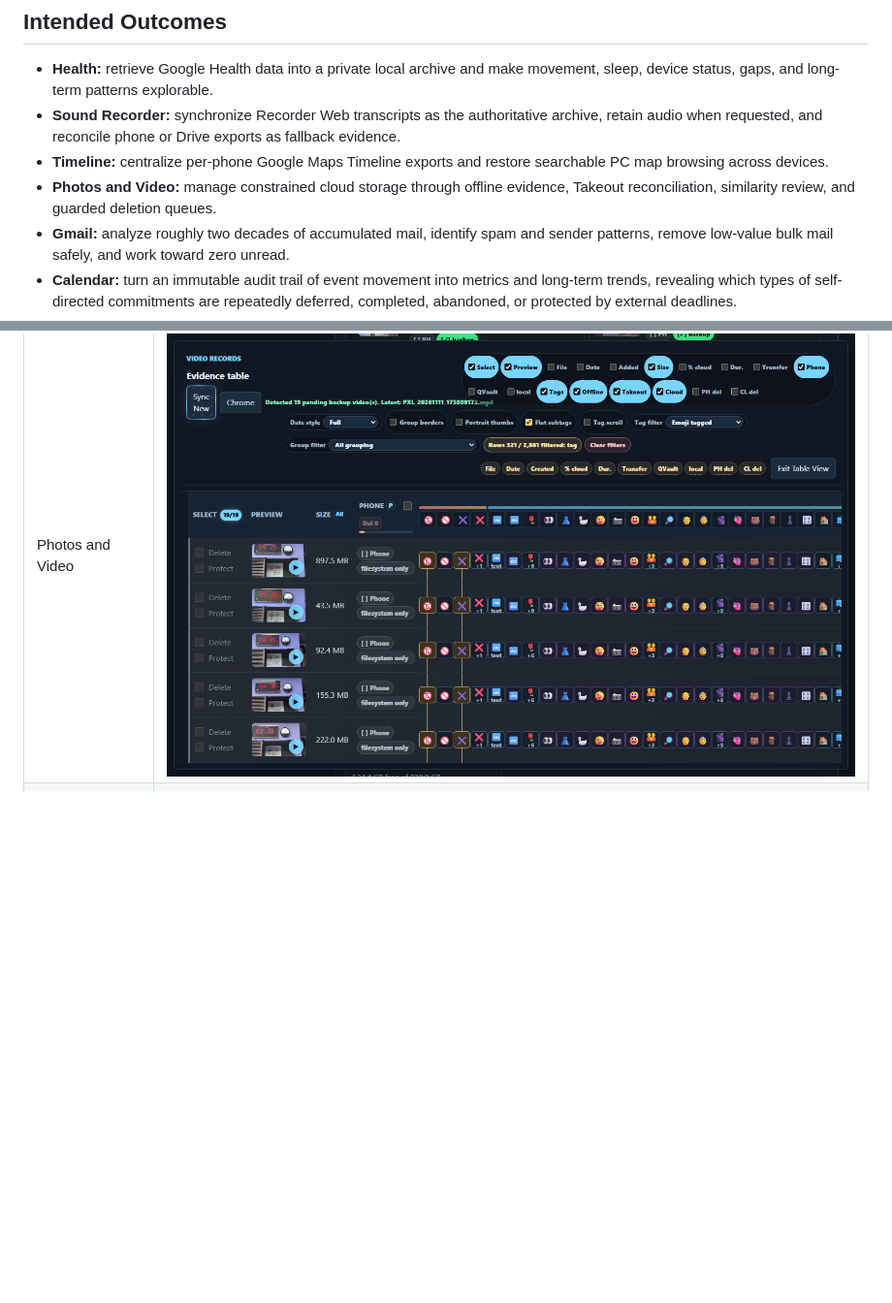
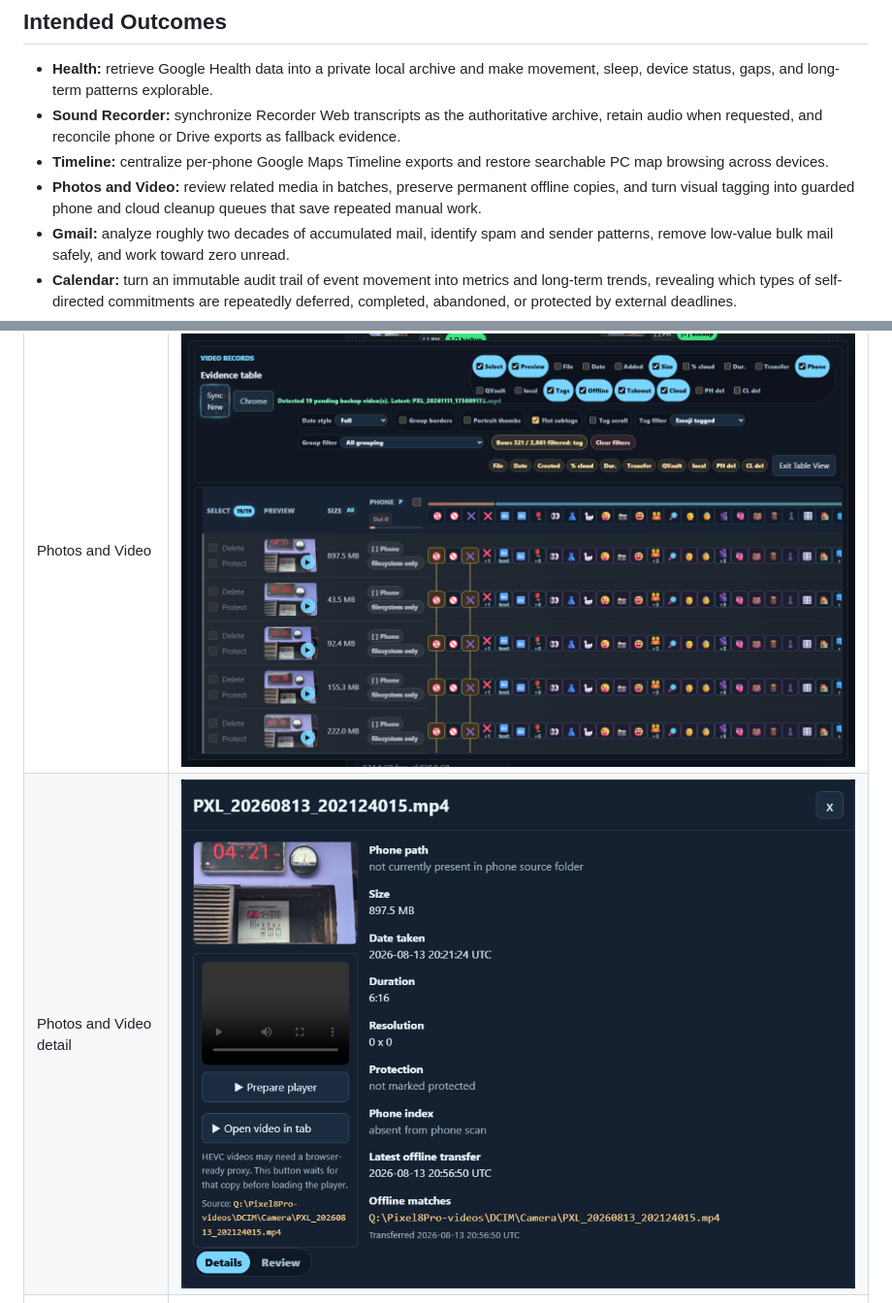
Before and after one commit to nastajus/google-operations-hub, a Markdown page: README.md, 2 parts joined by grey strips. Shown at 97% size. Rendered like a GitHub page; pictures changed too: docs/assets/images/photos-media-detail.png (added); folded sections open; blank space fills up the shorter version.

Commit message:
docs: explain batch media workflow and impact

```diff
--- a/README.md
+++ b/README.md
@@ -30,7 +30,7 @@ See the [documentation index](docs/README.md) for the intended public documentat
 - **Health:** retrieve Google Health data into a private local archive and make movement, sleep, device status, gaps, and long-term patterns explorable.
 - **Sound Recorder:** synchronize Recorder Web transcripts as the authoritative archive, retain audio when requested, and reconcile phone or Drive exports as fallback evidence.
 - **Timeline:** centralize per-phone Google Maps Timeline exports and restore searchable PC map browsing across devices.
-- **Photos and Video:** manage constrained cloud storage through offline evidence, Takeout reconciliation, similarity review, and guarded deletion queues.
+- **Photos and Video:** review related media in batches, preserve permanent offline copies, and turn visual tagging into guarded phone and cloud cleanup queues that save repeated manual work.
 - **Gmail:** analyze roughly two decades of accumulated mail, identify spam and sender patterns, remove low-value bulk mail safely, and work toward zero unread.
 - **Calendar:** turn an immutable audit trail of event movement into metrics and long-term trends, revealing which types of self-directed commitments are repeatedly deferred, completed, abandoned, or protected by external deadlines.
 - **Keep:** recover an overgrown note archive by inventorying labels and cards, organizing useful material, and making deliberate archive or purge decisions.
@@ -50,6 +50,7 @@ See the [documentation index](docs/README.md) for the intended public documentat
 | Timeline | ![Timeline heat map and local map browser](docs/assets/images/timeline-heat-map.png) |
 | Sound Recorder | ![Sound Recorder transcript library and reader](docs/assets/images/sound-recorder-medications.png) |
 | Photos and Video | ![Media Backup Dashboard tagging table](docs/assets/images/photos-media-tagging.png) |
+| Photos and Video detail | ![Selected-media detail view](docs/assets/images/photos-media-detail.png) |
 | YouTube history | ![YouTube history calendar and usage graphs](docs/assets/images/youtube-history-graphs.png) |
 | YouTube day detail | ![YouTube selected-day detail graph](docs/assets/images/youtube-day-detail.png) |
 | YouTube burstiness | ![YouTube burstiness analysis](docs/assets/images/youtube-burst-graphs.png) |
```
Also changed, not shown: docs/reports/photos-video-project-assessment.md (+26 -3 lines).
